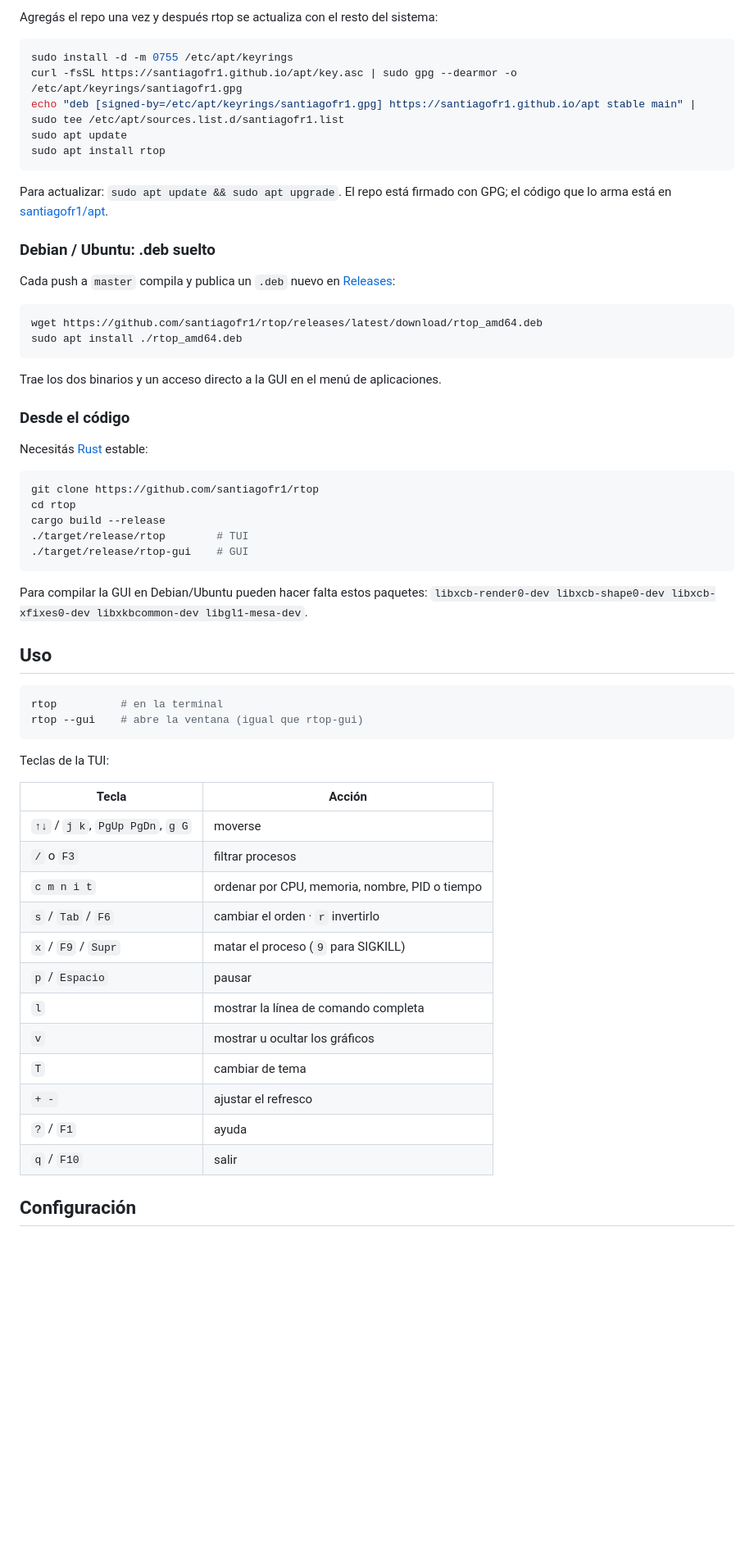
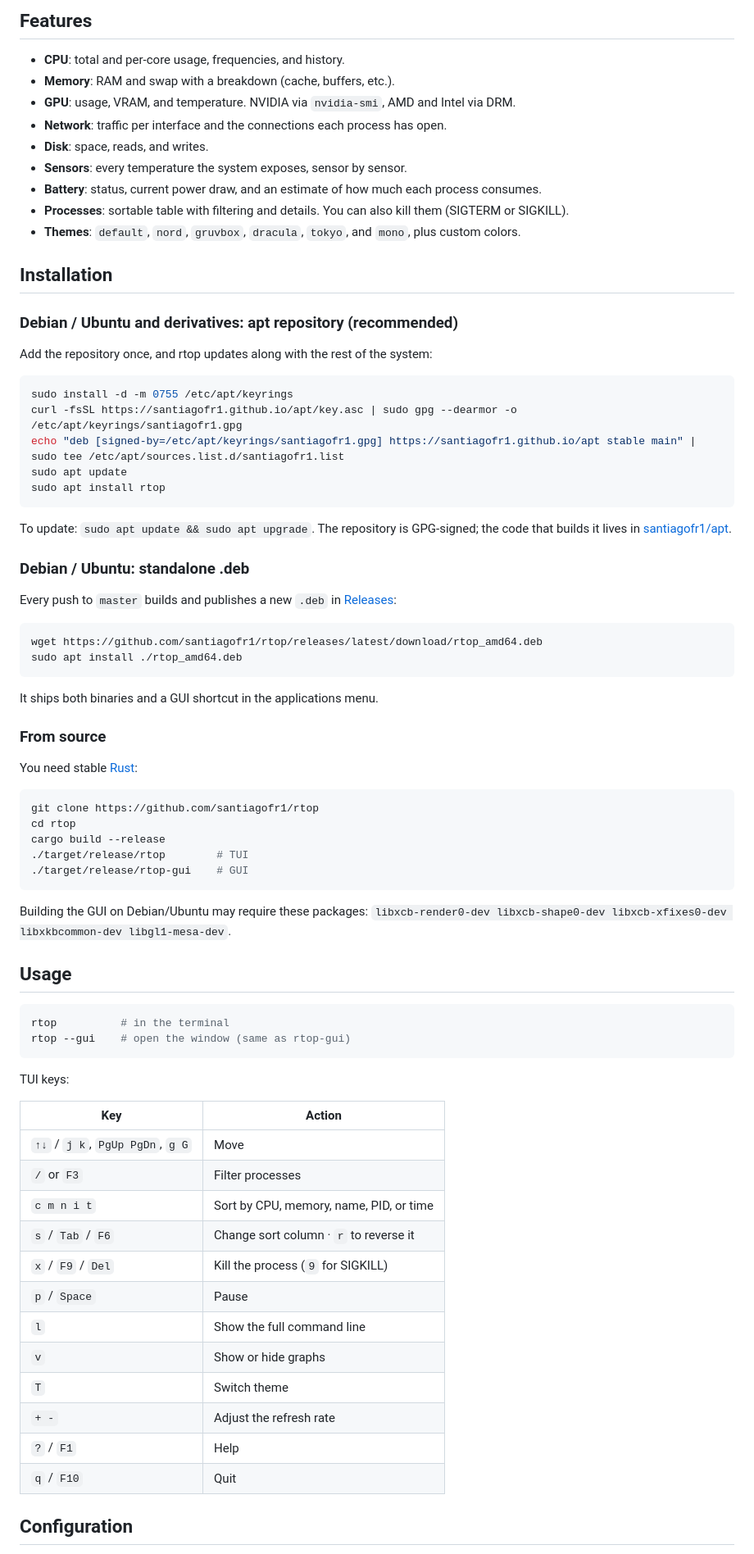
Before and after one commit to santiagofr1/rtop, a Markdown page: README.md, the part around one of its changes. Shown at 82% size. Rendered like a GitHub page; blank space fills up the shorter version.

````diff
--- a/README.md
+++ b/README.md
@@ -29,5 +25,21 @@ rtop te muestra qué está haciendo tu máquina: CPU por núcleo, memoria, GPUs
 
-Agregás el repo una vez y después rtop se actualiza con el resto del sistema:
+## Features
+
+- **CPU**: total and per-core usage, frequencies, and history.
+- **Memory**: RAM and swap with a breakdown (cache, buffers, etc.).
+- **GPU**: usage, VRAM, and temperature. NVIDIA via `nvidia-smi`, AMD and Intel via DRM.
+- **Network**: traffic per interface and the connections each process has open.
+- **Disk**: space, reads, and writes.
+- **Sensors**: every temperature the system exposes, sensor by sensor.
+- **Battery**: status, current power draw, and an estimate of how much each process consumes.
+- **Processes**: sortable table with filtering and details. You can also kill them (SIGTERM or SIGKILL).
+- **Themes**: `default`, `nord`, `gruvbox`, `dracula`, `tokyo`, and `mono`, plus custom colors.
+
+## Installation
+
+### Debian / Ubuntu and derivatives: apt repository (recommended)
+
+Add the repository once, and rtop updates along with the rest of the system:
 
 ```sh
 sudo install -d -m 0755 /etc/apt/keyrings
@@ -37,22 +49,23 @@ sudo apt update
 sudo apt install rtop
 ```
 
-Para actualizar: `sudo apt update && sudo apt upgrade`. El repo está firmado con GPG; el código que lo arma está en [santiagofr1/apt](https://github.com/santiagofr1/apt).
+To update: `sudo apt update && sudo apt upgrade`. The repository is GPG-signed; the code that builds it lives in
+[santiagofr1/apt](https://github.com/santiagofr1/apt).
 
-### Debian / Ubuntu: .deb suelto
+### Debian / Ubuntu: standalone .deb
 
-Cada push a `master` compila y publica un `.deb` nuevo en [Releases](https://github.com/santiagofr1/rtop/releases):
+Every push to `master` builds and publishes a new `.deb` in [Releases](https://github.com/santiagofr1/rtop/releases):
 
 ```sh
 wget https://github.com/santiagofr1/rtop/releases/latest/download/rtop_amd64.deb
 sudo apt install ./rtop_amd64.deb
 ```
 
-Trae los dos binarios y un acceso directo a la GUI en el menú de aplicaciones.
+It ships both binaries and a GUI shortcut in the applications menu.
 
-### Desde el código
+### From source
 
-Necesitás [Rust](https://rustup.rs) estable:
+You need stable [Rust](https://rustup.rs):
 
 ```sh
 git clone https://github.com/santiagofr1/rtop
@@ -62,32 +75,32 @@ cargo build --release
 ./target/release/rtop-gui    # GUI
 ```
 
-Para compilar la GUI en Debian/Ubuntu pueden hacer falta estos paquetes:
+Building the GUI on Debian/Ubuntu may require these packages:
 `libxcb-render0-dev libxcb-shape0-dev libxcb-xfixes0-dev libxkbcommon-dev libgl1-mesa-dev`.
 
-## Uso
+## Usage
 
 ```sh
-rtop          # en la terminal
-rtop --gui    # abre la ventana (igual que rtop-gui)
+rtop          # in the terminal
+rtop --gui    # open the window (same as rtop-gui)
 ```
 
-Teclas de la TUI:
+TUI keys:
 
-| Tecla | Acción |
+| Key | Action |
 |---|---|
-| `↑↓` / `j k`, `PgUp PgDn`, `g G` | moverse |
-| `/` o `F3` | filtrar procesos |
-| `c m n i t` | ordenar por CPU, memoria, nombre, PID o tiempo |
-| `s` / `Tab` / `F6` | cambiar el orden · `r` invertirlo |
-| `x` / `F9` / `Supr` | matar el proceso (`9` para SIGKILL) |
-| `p` / `Espacio` | pausar |
-| `l` | mostrar la línea de comando completa |
-| `v` | mostrar u ocultar los gráficos |
-| `T` | cambiar de tema |
-| `+ -` | ajustar el refresco |
-| `?` / `F1` | ayuda |
-| `q` / `F10` | salir |
+| `↑↓` / `j k`, `PgUp PgDn`, `g G` | Move |
+| `/` or `F3` | Filter processes |
+| `c m n i t` | Sort by CPU, memory, name, PID, or time |
+| `s` / `Tab` / `F6` | Change sort column · `r` to reverse it |
+| `x` / `F9` / `Del` | Kill the process (`9` for SIGKILL) |
+| `p` / `Space` | Pause |
+| `l` | Show the full command line |
+| `v` | Show or hide graphs |
+| `T` | Switch theme |
+| `+ -` | Adjust the refresh rate |
+| `?` / `F1` | Help |
+| `q` / `F10` | Quit |
 
-## Configuración
+## Configuration
 
````
Also changed, not shown: other parts of README.md (+42 -41 lines), CONTRIBUTING.md (+18 -15 lines), docs/screenshots/gui-cpu.png (added), docs/screenshots/gui-home.png (added), docs/screenshots/gui-sensors.png (added), docs/screenshots/tui.png (added).
